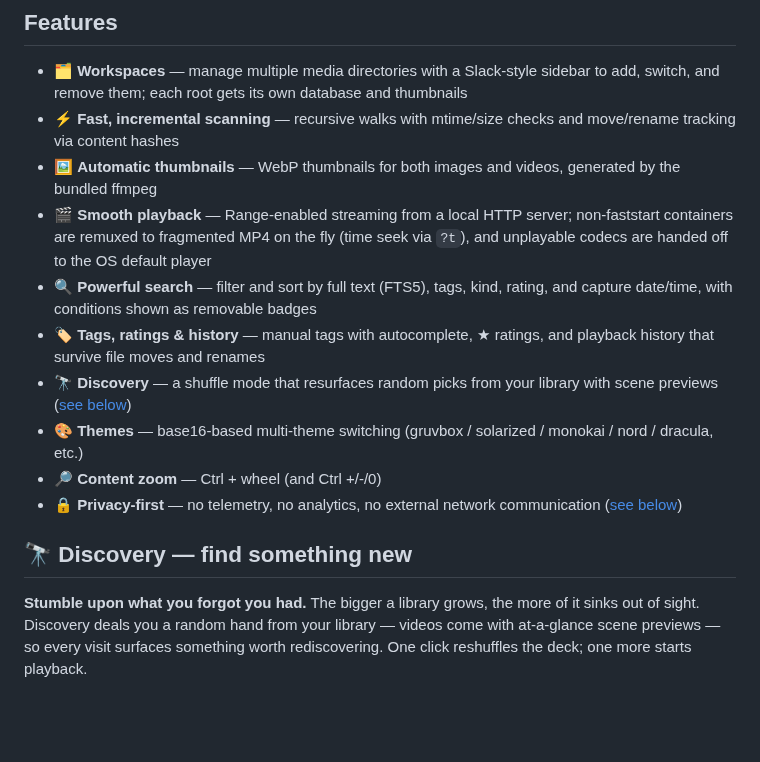
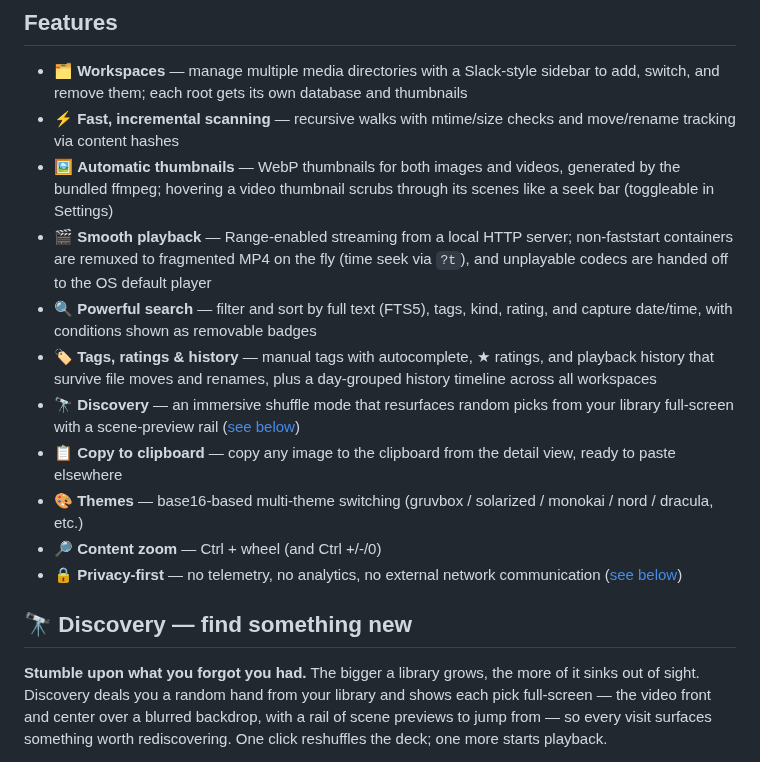
Before and after one commit to zabuton-app/meguri, a Markdown page: README.md, the part around one of its changes. Drawn GitHub-style; blank space fills up the shorter version.

```diff
--- a/README.md
+++ b/README.md
@@ -87,16 +87,21 @@ Or run from source — see [Setup and Launch](#setup-and-launch).
 - ⚡ **Fast, incremental scanning** — recursive walks with mtime/size checks
   and move/rename tracking via content hashes
 - 🖼️ **Automatic thumbnails** — WebP thumbnails for both images and videos,
-  generated by the bundled ffmpeg
+  generated by the bundled ffmpeg; hovering a video thumbnail scrubs through
+  its scenes like a seek bar (toggleable in Settings)
 - 🎬 **Smooth playback** — Range-enabled streaming from a local HTTP server;
   non-faststart containers are remuxed to fragmented MP4 on the fly (time seek
   via `?t`), and unplayable codecs are handed off to the OS default player
 - 🔍 **Powerful search** — filter and sort by full text (FTS5), tags, kind,
   rating, and capture date/time, with conditions shown as removable badges
 - 🏷️ **Tags, ratings & history** — manual tags with autocomplete, ★ ratings,
-  and playback history that survive file moves and renames
-- 🔭 **Discovery** — a shuffle mode that resurfaces random picks from your
-  library with scene previews ([see below](#-discovery--find-something-new))
+  and playback history that survive file moves and renames, plus a day-grouped
+  history timeline across all workspaces
+- 🔭 **Discovery** — an immersive shuffle mode that resurfaces random picks
+  from your library full-screen with a scene-preview rail
+  ([see below](#-discovery--find-something-new))
+- 📋 **Copy to clipboard** — copy any image to the clipboard from the detail
+  view, ready to paste elsewhere
 - 🎨 **Themes** — base16-based multi-theme switching (gruvbox / solarized /
   monokai / nord / dracula, etc.)
 - 🔎 **Content zoom** — Ctrl + wheel (and Ctrl +/-/0)
@@ -106,7 +111,9 @@ Or run from source — see [Setup and Launch](#setup-and-launch).
 ## 🔭 Discovery — find something new
 
 **Stumble upon what you forgot you had.** The bigger a library grows, the more
-of it sinks out of sight. Discovery deals you a random hand from your library —
-videos come with at-a-glance scene previews — so every visit surfaces something
-worth rediscovering. One click reshuffles the deck; one more starts playback.
+of it sinks out of sight. Discovery deals you a random hand from your library
+and shows each pick full-screen — the video front and center over a blurred
+backdrop, with a rail of scene previews to jump from — so every visit surfaces
+something worth rediscovering. One click reshuffles the deck; one more starts
+playback.
 
```
Also changed, not shown: other parts of README.md (+1 -1 lines), docs/renderer.md (+11 -2 lines), tools/demo-capture/README.md (+1 -0 lines), docs/assets/history.png (added), 5 other files.
